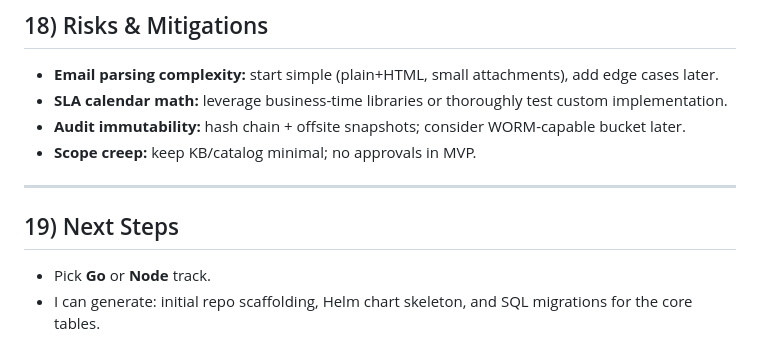
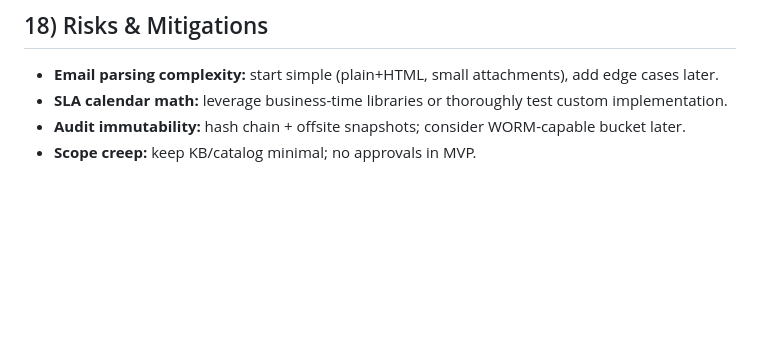
Before and after one commit to mark3748/helpdesk-go, a Markdown page: helpdesk_platform_foot_prints_style_mvp_design_spec.md, the part around the change. GitHub-like rendering; blank space fills up the shorter version.

```diff
--- a/helpdesk_platform_foot_prints_style_mvp_design_spec.md
+++ b/helpdesk_platform_foot_prints_style_mvp_design_spec.md
@@ -321,10 +321,3 @@ cron (1m):
 - **SLA calendar math:** leverage business-time libraries or thoroughly test custom implementation.
 - **Audit immutability:** hash chain + offsite snapshots; consider WORM-capable bucket later.
 - **Scope creep:** keep KB/catalog minimal; no approvals in MVP.
-
----
-
-## 19) Next Steps
-
-- Pick **Go** or **Node** track.
-- I can generate: initial repo scaffolding, Helm chart skeleton, and SQL migrations for the core tables.
```
